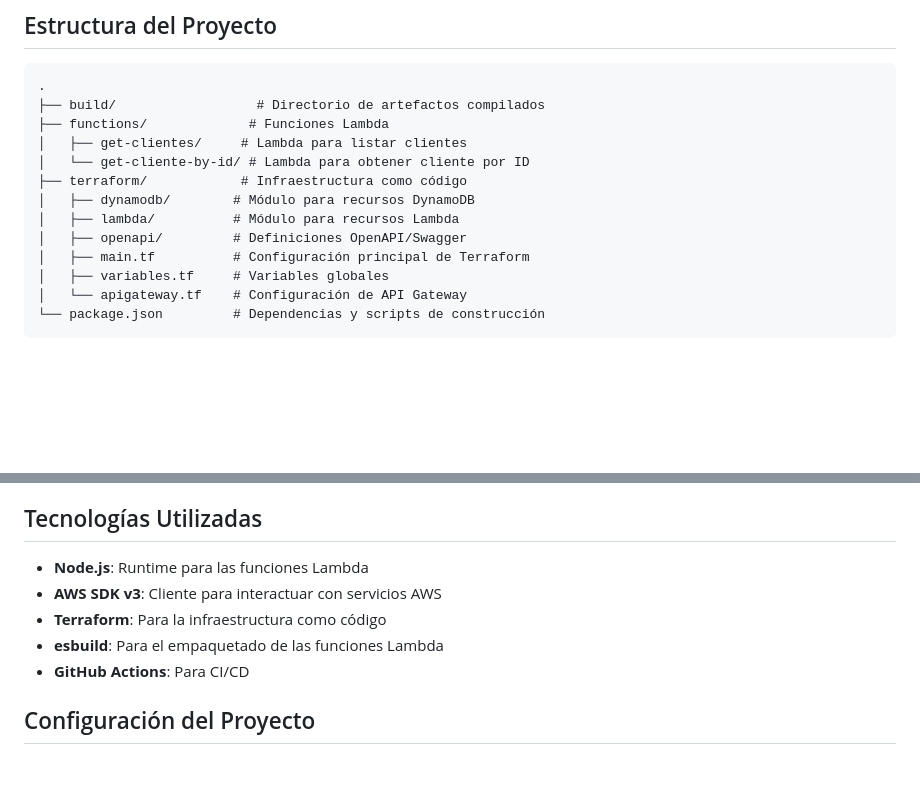
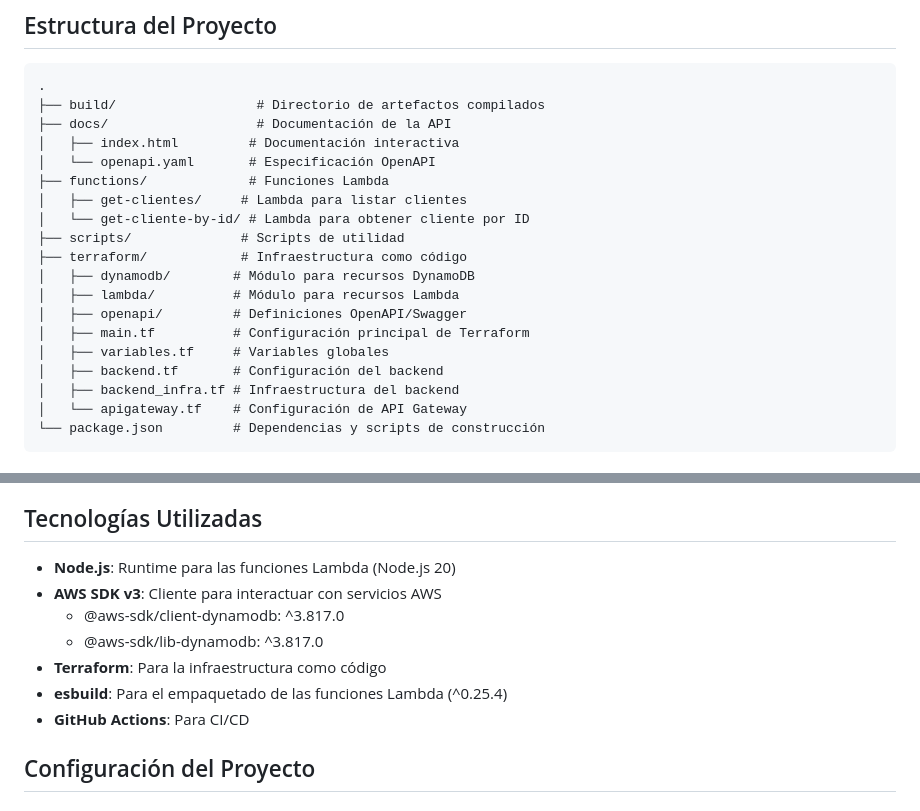
Before and after one commit to lguisadom/grupo1-proyecto-utec, a Markdown page: README.md, 2 parts joined by grey strips. Drawn GitHub-style; blank space fills up the shorter version.

````diff
--- a/README.md
+++ b/README.md
@@ -26,15 +26,21 @@ Cliente HTTP → API Gateway → Lambda → DynamoDB
 ```
 .
 ├── build/                  # Directorio de artefactos compilados
+├── docs/                   # Documentación de la API
+│   ├── index.html         # Documentación interactiva
+│   └── openapi.yaml       # Especificación OpenAPI
 ├── functions/             # Funciones Lambda
 │   ├── get-clientes/     # Lambda para listar clientes
 │   └── get-cliente-by-id/ # Lambda para obtener cliente por ID
+├── scripts/              # Scripts de utilidad
 ├── terraform/            # Infraestructura como código
 │   ├── dynamodb/        # Módulo para recursos DynamoDB
 │   ├── lambda/          # Módulo para recursos Lambda
 │   ├── openapi/         # Definiciones OpenAPI/Swagger
 │   ├── main.tf          # Configuración principal de Terraform
 │   ├── variables.tf     # Variables globales
+│   ├── backend.tf       # Configuración del backend
+│   ├── backend_infra.tf # Infraestructura del backend
 │   └── apigateway.tf    # Configuración de API Gateway
 └── package.json         # Dependencias y scripts de construcción
 ```
@@ -60,10 +66,12 @@ Cliente HTTP → API Gateway → Lambda → DynamoDB
 
 ## Tecnologías Utilizadas
 
-- **Node.js**: Runtime para las funciones Lambda
+- **Node.js**: Runtime para las funciones Lambda (Node.js 20)
 - **AWS SDK v3**: Cliente para interactuar con servicios AWS
+  - @aws-sdk/client-dynamodb: ^3.817.0
+  - @aws-sdk/lib-dynamodb: ^3.817.0
 - **Terraform**: Para la infraestructura como código
-- **esbuild**: Para el empaquetado de las funciones Lambda
+- **esbuild**: Para el empaquetado de las funciones Lambda (^0.25.4)
 - **GitHub Actions**: Para CI/CD
 
 ## Configuración del Proyecto
````
